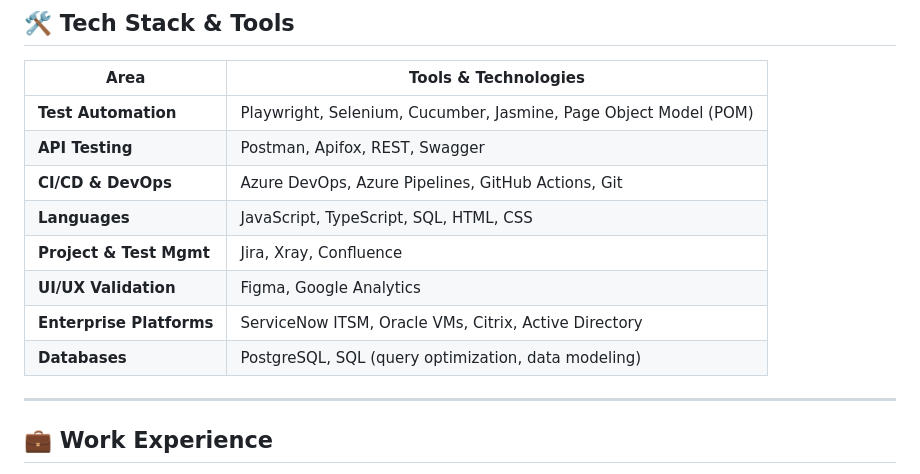
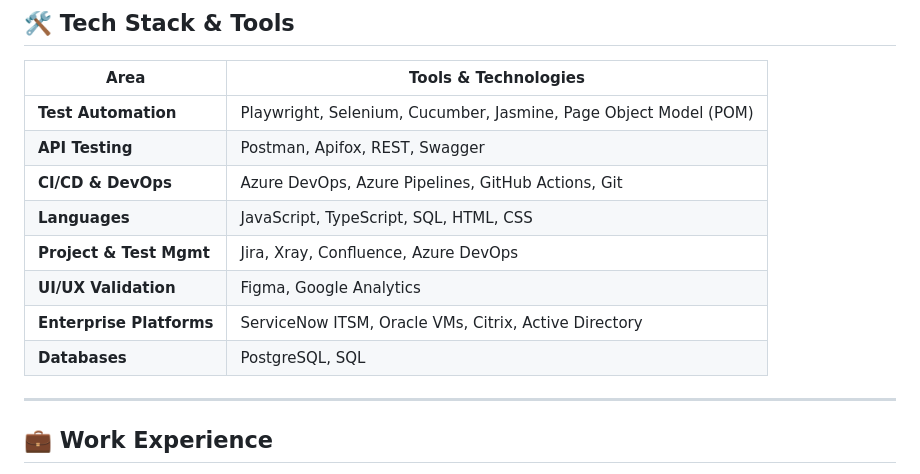
Before and after one commit to aldrinogrrrr/automation-assessment-anytimemailbox, a Markdown page: README.md, the part around the change. Drawn GitHub-style.

Commit message:
docs: update project management and database skills in README

```diff
--- a/README.md
+++ b/README.md
@@ -24,10 +24,10 @@ I bridge technical execution with business needs: turning acceptance criteria in
 | **API Testing** | Postman, Apifox, REST, Swagger |
 | **CI/CD & DevOps** | Azure DevOps, Azure Pipelines, GitHub Actions, Git |
 | **Languages** | JavaScript, TypeScript, SQL, HTML, CSS |
-| **Project & Test Mgmt** | Jira, Xray, Confluence |
+| **Project & Test Mgmt** | Jira, Xray, Confluence, Azure DevOps |
 | **UI/UX Validation** | Figma, Google Analytics |
 | **Enterprise Platforms** | ServiceNow ITSM, Oracle VMs, Citrix, Active Directory |
-| **Databases** | PostgreSQL, SQL (query optimization, data modeling) |
+| **Databases** | PostgreSQL, SQL |
 
 ---
 
```
